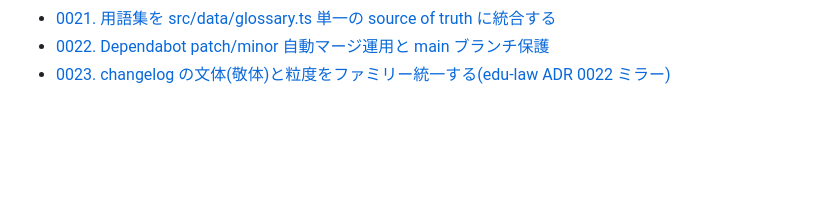
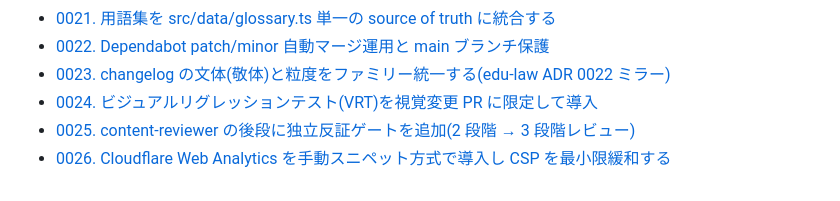
Before and after one commit to Hayato-Isagawa/edu-evidence, a Markdown page: docs/decisions/README.md, the part around the change. GitHub-like rendering; blank space fills up the shorter version.

```diff
--- a/docs/decisions/README.md
+++ b/docs/decisions/README.md
@@ -61,3 +61,6 @@
 - [0021. 用語集を src/data/glossary.ts 単一の source of truth に統合する](0021-glossary-single-source-of-truth.md)
 - [0022. Dependabot patch/minor 自動マージ運用と main ブランチ保護](0022-dependabot-auto-merge-policy.md)
 - [0023. changelog の文体(敬体)と粒度をファミリー統一する(edu-law ADR 0022 ミラー)](0023-unify-changelog-register-and-granularity.md)
+- [0024. ビジュアルリグレッションテスト(VRT)を視覚変更 PR に限定して導入](0024-visual-regression-testing.md)
+- [0025. content-reviewer の後段に独立反証ゲートを追加(2 段階 → 3 段階レビュー)](0025-adversarial-verification-gate.md)
+- [0026. Cloudflare Web Analytics を手動スニペット方式で導入し CSP を最小限緩和する](0026-web-analytics-beacon-and-csp.md)
```
Also changed, not shown: docs/decisions/0026-web-analytics-beacon-and-csp.md (added, +32 -0 lines).
